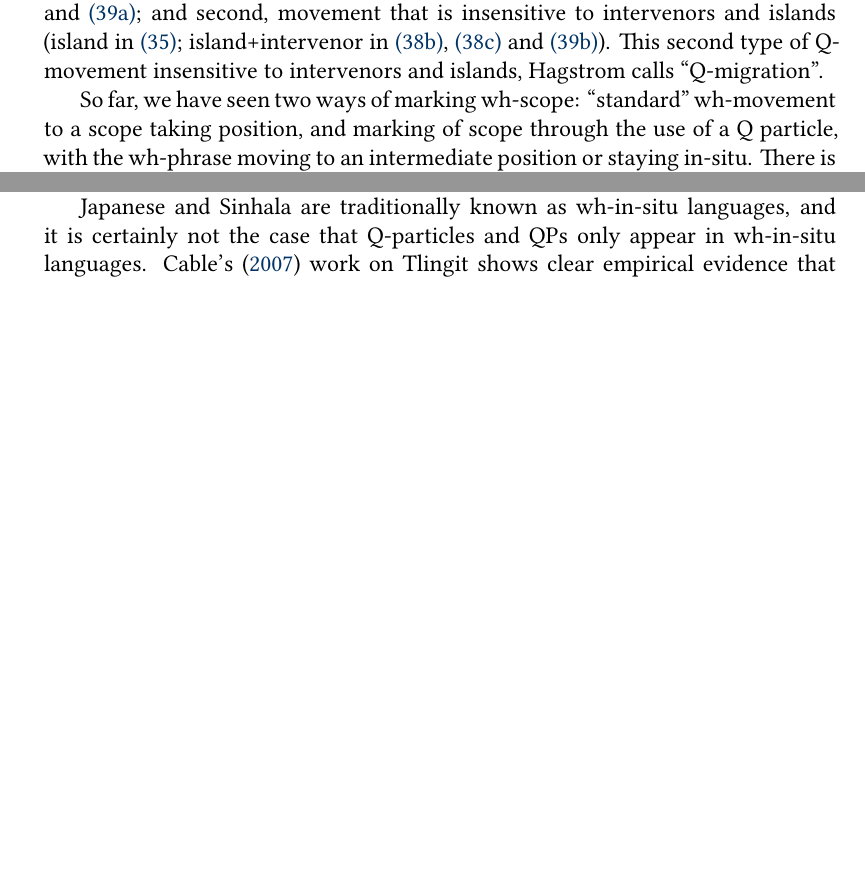
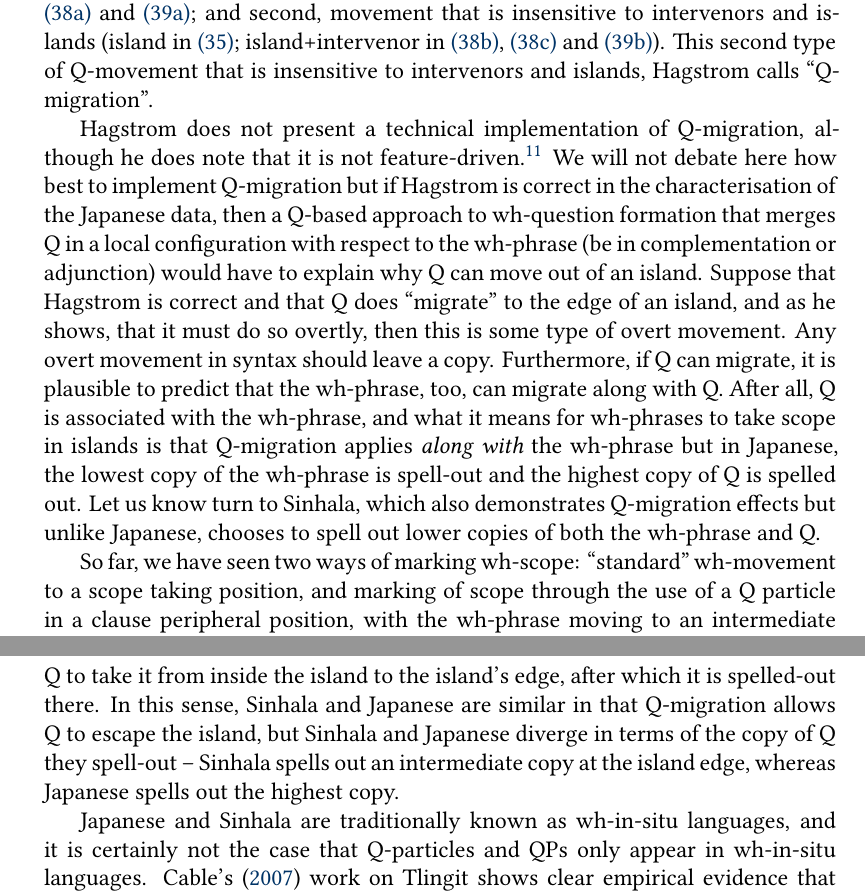
Before and after one commit to gtsoulas/scope, a LaTeX document (scope-rev-glossa.tex): two parts of pages 20 and 21 of 36 before the commit and two parts of pages 20 and 22 of 36 after it, joined at a grey line, cut so that both start at the same text, the shorter picture padded with empty space. Compiled offline with XeLaTeX; a missing font is replaced by an installed copy or a similar font; a LaTeX package or settings file that is missing is left out.

Commit message:
Sinhala islands

```diff
--- a/scope-rev-glossa.tex
+++ b/scope-rev-glossa.tex
@@ -408,10 +408,11 @@ Here, \ref{sso.24a} shows that Q cannot cross an intervenor (int) on its path to
    Taroo-\textsc{top} [$_{island}$ Hanako-\textsc{nom} [$_{CP}$ what-\textsc{acc} [$_{int}$ John or Mary]-\textsc{nom} {} did that ] said after ] go.home Q\\
    \trans{`Taroo went home after Hanako said John or Mary did what?'}
 
-The reason that \ref{sso.25a} is degraded is because, assuming cyclic movement to intermediate CPs, Q needs to move to the edge of the embedded CP and is forced to cross the intervenor \textit{ka} in \textit{John ka Mary}. However, in \ref{sso.25b}, when the wh-phrase is scrambled over the intervenor, Q can safely be moved to the embedded CP. This means that are are two types of movement that applies to Q-movement: first, movement that is sensitive to intervenors and islands (island in \ref{sso.22}; \textit{ka} in \ref{sso.24a} and \ref{sso.25a}; and second, movement that is insensitive to intervenors and islands (island in \ref{sso.21}; island+intervenor in \ref{sso.24b}, \ref{sso.24c} and \ref{sso.25b}). This second type of Q-movement insensitive to intervenors and islands, Hagstrom calls ``Q-migration''.
+The reason that \ref{sso.25a} is degraded is because, assuming cyclic movement to intermediate CPs, Q needs to move to the edge of the embedded CP and is forced to cross the intervenor \textit{ka} in \textit{John ka Mary}. However, in \ref{sso.25b}, when the wh-phrase is scrambled over the intervenor, Q can safely be moved to the embedded CP. This means that are are two types of movement that applies to Q-movement: first, movement that is sensitive to intervenors and islands (island in \ref{sso.22}; \textit{ka} in \ref{sso.24a} and \ref{sso.25a}; and second, movement that is insensitive to intervenors and islands (island in \ref{sso.21}; island+intervenor in \ref{sso.24b}, \ref{sso.24c} and \ref{sso.25b}). This second type of Q-movement that is insensitive to intervenors and islands, Hagstrom calls ``Q-migration''.
 
+Hagstrom does not present a technical implementation of Q-migration, although he does note that it is not feature-driven.\footnote{See \cite{yeo:2010} for a feature-driven implementation of Q-migration that posits an abstract head that establishes an escape hatch for Q at island boundaries.} We will not debate here how best to implement Q-migration but if Hagstrom is correct in the characterisation of the Japanese data, then a Q-based approach to wh-question formation that merges Q in a local configuration with respect to the wh-phrase (be in complementation or adjunction) would have to explain why Q can move out of an island. Suppose that Hagstrom is correct and that Q does ``migrate'' to the edge of an island, and as he shows, that it must do so overtly, then this is some type of overt movement. Any overt movement in syntax should leave a copy. Furthermore, if Q can migrate, it is plausible to predict that the wh-phrase, too, can migrate along with Q. After all, Q is associated with the wh-phrase, and what it means for wh-phrases to take scope in islands is that Q-migration applies \textit{along with} the wh-phrase but in Japanese, the lowest copy of the wh-phrase is spell-out and the highest copy of Q is spelled out. Let us know turn to Sinhala, which also demonstrates Q-migration effects but unlike Japanese, chooses to spell out lower copies of both the wh-phrase and Q.
 
-So far, we have seen two ways of marking wh-scope: ``standard'' wh-movement to a scope taking position, and marking of scope through the use of a Q particle, with the wh-phrase moving to an intermediate position or staying in-situ. There is a third logical possibility, where there is no movement of both the wh-phrase and Q-particle. In this case, neither element is a viable candidate to mark scope and the only remaining possibility that is interrogative C itself is somehow implicated in scope marking. Consider Sinhala (\cite{slade:2011}, citing \cite{gair-sumangala:1991} and \cite{hagstrom:1998}):
+So far, we have seen two ways of marking wh-scope: ``standard'' wh-movement to a scope taking position, and marking of scope through the use of a Q particle in a clause peripheral position, with the wh-phrase moving to an intermediate position or staying in-situ. There is a third logical possibility, where there is no movement of both the wh-phrase and Q-particle. In this case, neither element is a viable candidate to mark scope and the only remaining possibility for overt scope marking that is interrogative C itself is somehow implicated. Consider Sinhala (\cite{slade:2011}, citing \cite{gair-sumangala:1991} and \cite{hagstrom:1998}):
 
 \ex.\ag.\label{sso.30a}mokak d{\textschwa} w{\ae}tuna\\
    what Q fell-A\\
@@ -425,6 +426,8 @@ So far, we have seen two ways of marking wh-scope: ``standard'' wh-movement to a
    \trans{`What did Sunil read?'}
 
 Like Japanese, the Q-particle \textit{d\textschwa} in Sinhala is merged in a position adjacent to the wh-phrase to yield an indefinite, as in \ref{sso.30a}. However, unlike Japanese, when forming a question, Sinhala does not resort to Q-movement to the periphery, which means that neither wh-movement nor Q-movement/marking can be responsible for fixing the scope of the wh-word. Instead, the verb ending \textit{-e} is responsible for marking the scope of the wh-phrase. \cite{slade:2011} analysis involves the observation that the \textit{-e} verbal marking in Sinhala is also responsible for focus, which then triggers head movement of the verb from V to I to Foc. If we follow \cite{rizzi:1997} in assuming that Focus is a head within the articulated CP layer, then this does not run counter to our claim that wh-questions are clause typed by interrogative C, whereas scope marking is divorced from clause typing, and languages differ in terms of the strategy they employ to do so.\footnote{Although this is something that we cannot address in detail here, a non-trivial follow-up to this issue is to what extent wh-movement is driven by focus. As far back as \cite{huang:1982}, it has been observed that wh-movement and focus movement interact in intricate ways; more modern analyses \citep{beck:2006} suggest that the set of propositional alternatives in wh-questions are focus alternatives. Empirically, the facts are rather complex. For example, in Babine-Witsuwit'en, \cite{denham:2000} argues that wh-movement is not driven by focus, since there is a dedicated focus marker for overt elements that bear focus. For purposes of this paper, since we are primarily concerned with expressing a coherent system of interrogativity, with an emphasis on clause typing and scope marking, we will adopt the approach that wh-movement is driven by the need to satisfy the EPP on some C head, and intentionally blur the distinction between as to whether the C head is ``purely'' interrogative, e.g. Force, or interrogative by means of focus alternatives.}
+
+The interesting thing about Sinhala is that while there is a preference to spell-out the lowest copy of Q, causing it to be appear adjacent to the wh-phrase, however the position of Q is sensitive to islands. While this was argued for indirectly in Japanese, with the claim that Q-migration must occur from inside an island, then to its edge, then to the periphery, we observe that in Sinhala, Q-migration applies to Q to take it from inside the island to the island's edge, after which it is spelled-out there. In this sense, Sinhala and Japanese are similar in that Q-migration allows Q to escape the island, but Sinhala and Japanese diverge in terms of the copy of Q they spell-out -- Sinhala spells out an intermediate copy at the island edge, whereas Japanese spells out the highest copy.
 
 Japanese and Sinhala are traditionally known as wh-in-situ languages, and it is certainly not the case that Q-particles and QPs only appear in wh-in-situ languages. Cable's (\citeyear{cable:2007}) work on Tlingit shows clear empirical evidence that even in wh-movement languages, QPs and QP-movement can coexist alongside QPs giving rise a wh-indefinite meaning. Tlingit is a Na-Dene language, a phylum to which the Athabaskan languages also belong. However, unlike Babine-Witsuwit'en, which is an Athabaskan language, it allows free word order variation in declarative sentences -- there appears to be a rough preference of SOV, but any order is possible. Crucially, in wh-questions, the possible word orders are substantially restricted, such that the wh-phrase must always precede the predicate. Data from \cite[63--66]{cable:2007}:
 
```
Also changed, not shown: scope-glossa.bib (+8 -1 lines), scope-rev-glossa.pdf, scope-rev-glossa.tex (2 more changed lines), 1 other file.
